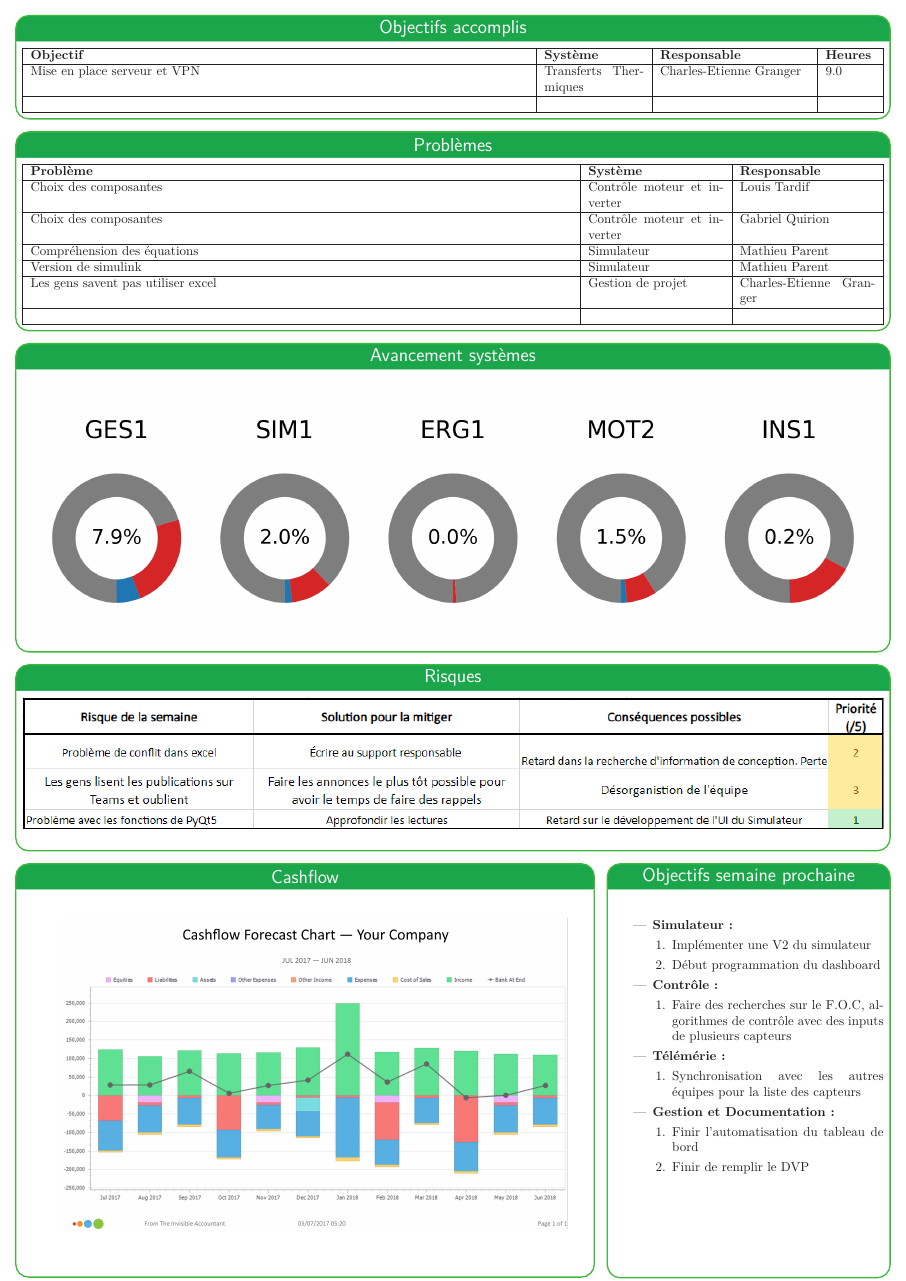
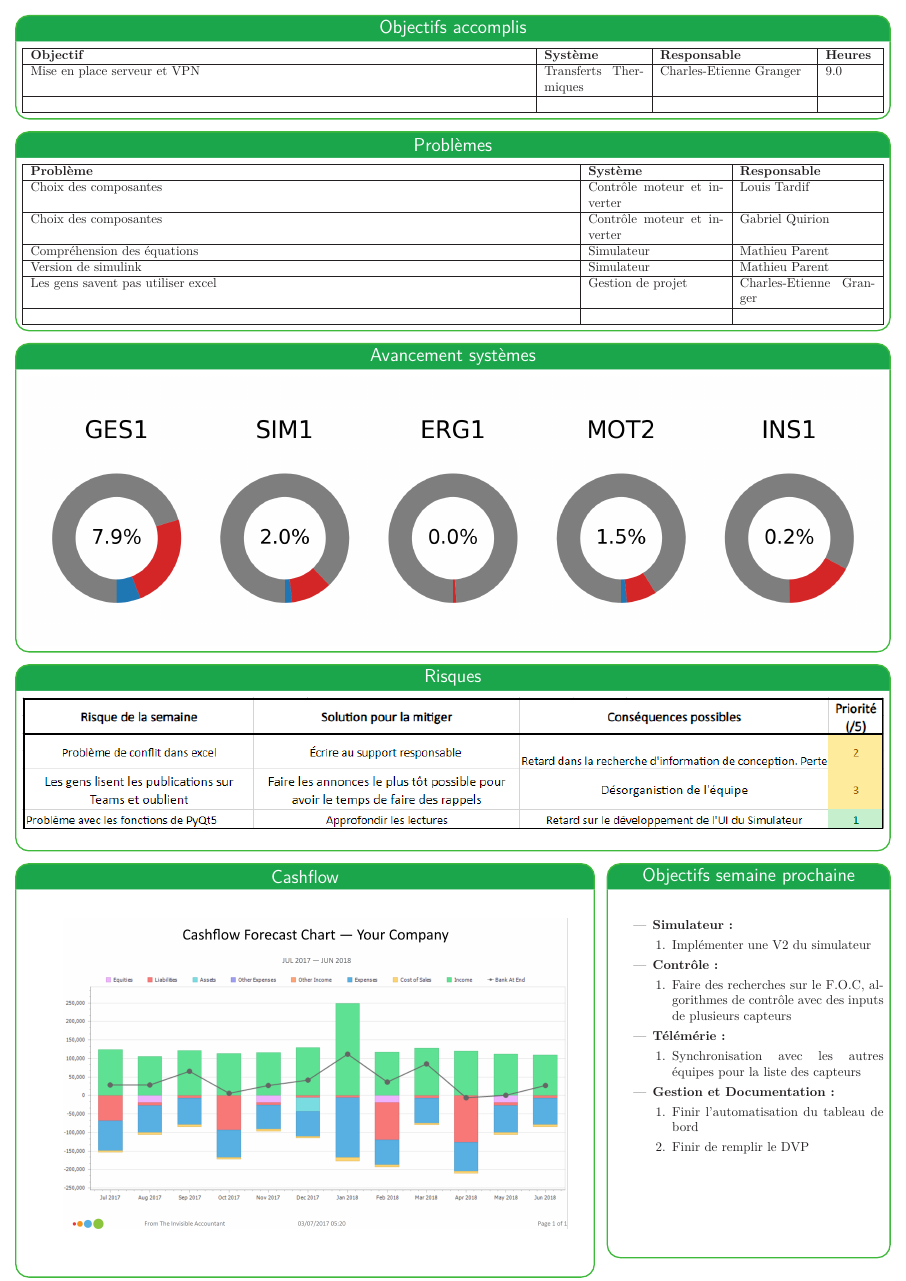
Before and after one commit to bergalexandre/Dashboard---Informatique, a LaTeX poster (poster.tex): page 2 of 2. Compiled offline with LuaLaTeX.

Commit message:
Updates from Overleaf

```diff
--- a/poster.tex
+++ b/poster.tex
@@ -331,7 +331,6 @@ linewidth=1pt % Width of the border lines around content boxes
     \item \textbf{Simulateur :}
     \begin{enumerate}
         \item Implémenter une V2 du simulateur
-        \item Début programmation du dashboard
     \end{enumerate}
     \item \textbf{Contrôle :}
     \begin{enumerate}
```
